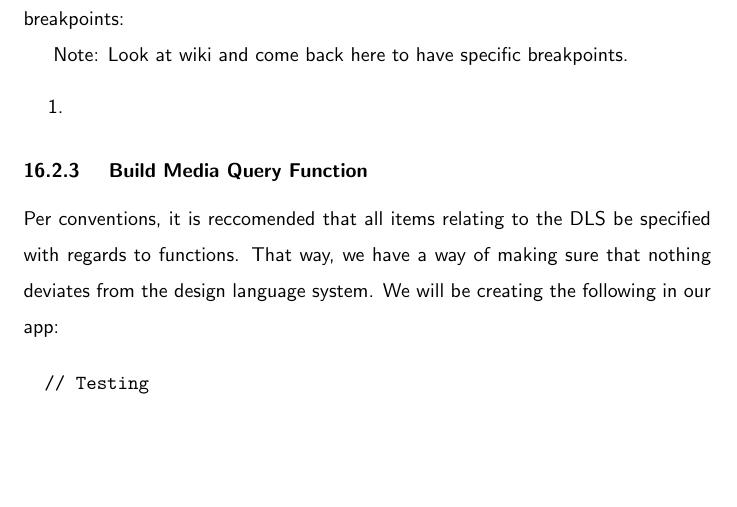
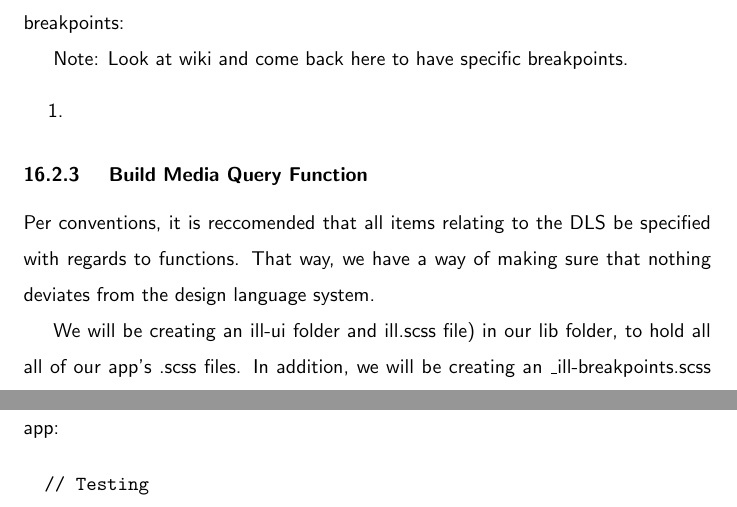
Before and after one commit to razroo/angular-content, a LaTeX document (main.tex, which reads responsive/responsive.tex): part of page 47 of 67 before the commit and two parts of pages 47 and 48 of 68 after it, the two joined at a grey line, cut so that both start at the same text, the shorter picture padded with empty space. Compiled offline with pdfLaTeX.

Commit message:
Create paragraph for strategy on adding an ill.scss file to app.

```diff
--- a/responsive/responsive.tex
+++ b/responsive/responsive.tex
@@ -61,8 +61,12 @@ Note: Look at wiki and come back here to have specific breakpoints.
 \subsubsection{ Build Media Query Function }
 Per conventions, it is reccomended that all items relating to the DLS be
 specified with regards to functions. That way, we have a way of making sure
-that nothing deviates from the design language system. We will be creating
-the following in our app:
+that nothing deviates from the design language system.
+
+We will be creating an ill-ui folder and ill.scss file) in our lib folder, to
+hold all all of our app's .scss files. In addition, we will be creating an
+ \_ill-breakpoints.scss file, to be imported in our ill-ui.scss file. We will be
+creating the following in our app:
 
 \begin{verbatim}
   // Testing
```
